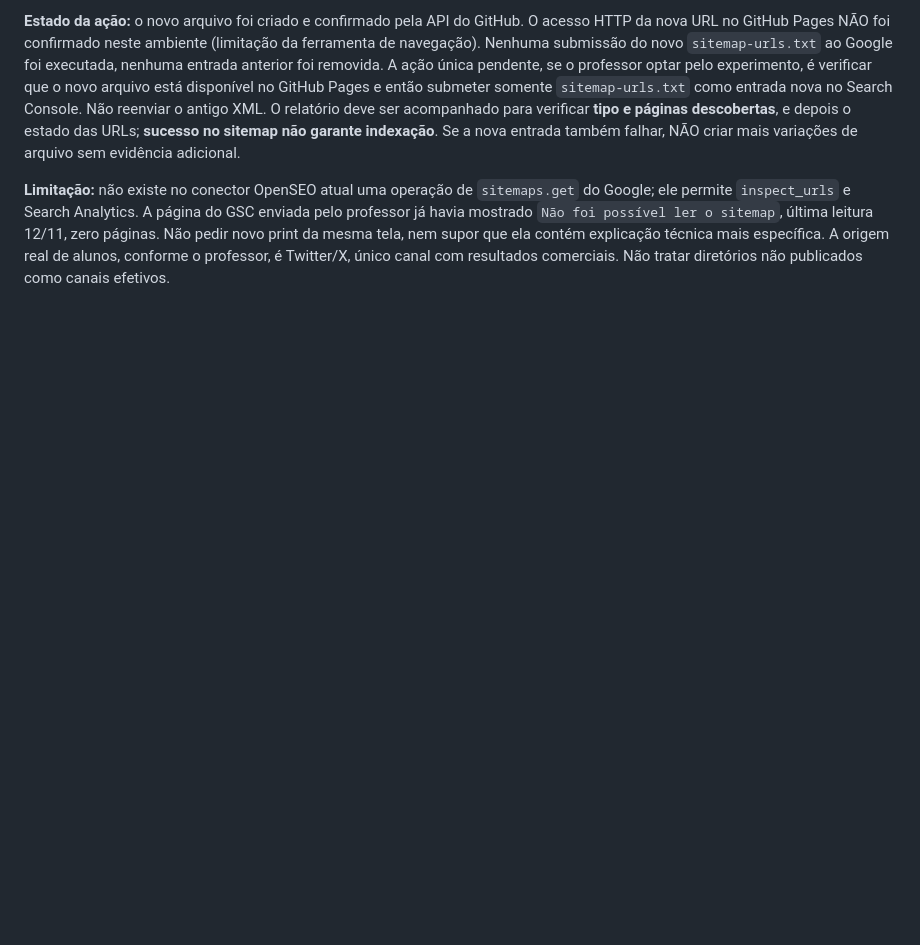
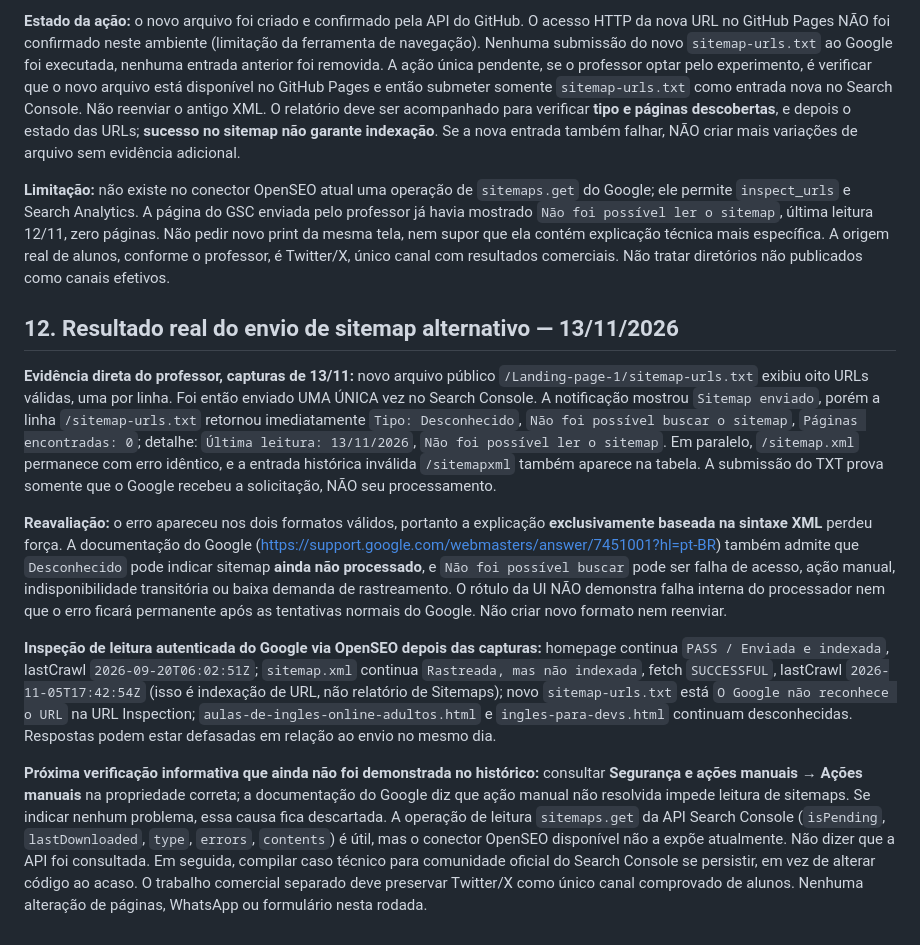
Before and after one commit to teachermarcosvinifs/Landing-page-1, a Markdown page: docs/HANDOFF_SEO_GOOGLE_OPENSEO_2026-11-13.md, the part around the change. Drawn GitHub-style; blank space fills up the shorter version.

Commit message:
docs(seo): log text sitemap submission failure and remaining diagnostic checks

```diff
--- a/docs/HANDOFF_SEO_GOOGLE_OPENSEO_2026-11-13.md
+++ b/docs/HANDOFF_SEO_GOOGLE_OPENSEO_2026-11-13.md
@@ -150,3 +150,14 @@ Após receber três avaliações independentes (uma em texto e duas anexadas), f
 **Estado da ação:** o novo arquivo foi criado e confirmado pela API do GitHub. O acesso HTTP da nova URL no GitHub Pages NÃO foi confirmado neste ambiente (limitação da ferramenta de navegação). Nenhuma submissão do novo `sitemap-urls.txt` ao Google foi executada, nenhuma entrada anterior foi removida. A ação única pendente, se o professor optar pelo experimento, é verificar que o novo arquivo está disponível no GitHub Pages e então submeter somente `sitemap-urls.txt` como entrada nova no Search Console. Não reenviar o antigo XML. O relatório deve ser acompanhado para verificar **tipo e páginas descobertas**, e depois o estado das URLs; **sucesso no sitemap não garante indexação**. Se a nova entrada também falhar, NÃO criar mais variações de arquivo sem evidência adicional.
 
 **Limitação:** não existe no conector OpenSEO atual uma operação de `sitemaps.get` do Google; ele permite `inspect_urls` e Search Analytics. A página do GSC enviada pelo professor já havia mostrado `Não foi possível ler o sitemap`, última leitura 12/11, zero páginas. Não pedir novo print da mesma tela, nem supor que ela contém explicação técnica mais específica. A origem real de alunos, conforme o professor, é Twitter/X, único canal com resultados comerciais. Não tratar diretórios não publicados como canais efetivos.
+
+
+## 12. Resultado real do envio de sitemap alternativo — 13/11/2026
+
+**Evidência direta do professor, capturas de 13/11:** novo arquivo público `/Landing-page-1/sitemap-urls.txt` exibiu oito URLs válidas, uma por linha. Foi então enviado UMA ÚNICA vez no Search Console. A notificação mostrou `Sitemap enviado`, porém a linha `/sitemap-urls.txt` retornou imediatamente `Tipo: Desconhecido`, `Não foi possível buscar o sitemap`, `Páginas encontradas: 0`; detalhe: `Última leitura: 13/11/2026`, `Não foi possível ler o sitemap`. Em paralelo, `/sitemap.xml` permanece com erro idêntico, e a entrada histórica inválida `/sitemapxml` também aparece na tabela. A submissão do TXT prova somente que o Google recebeu a solicitação, NÃO seu processamento.
+
+**Reavaliação:** o erro apareceu nos dois formatos válidos, portanto a explicação **exclusivamente baseada na sintaxe XML** perdeu força. A documentação do Google (https://support.google.com/webmasters/answer/7451001?hl=pt-BR) também admite que `Desconhecido` pode indicar sitemap **ainda não processado**, e `Não foi possível buscar` pode ser falha de acesso, ação manual, indisponibilidade transitória ou baixa demanda de rastreamento. O rótulo da UI NÃO demonstra falha interna do processador nem que o erro ficará permanente após as tentativas normais do Google. Não criar novo formato nem reenviar.
+
+**Inspeção de leitura autenticada do Google via OpenSEO depois das capturas:** homepage continua `PASS / Enviada e indexada`, lastCrawl `2026-09-20T06:02:51Z`; `sitemap.xml` continua `Rastreada, mas não indexada`, fetch `SUCCESSFUL`, lastCrawl `2026-11-05T17:42:54Z` (isso é indexação de URL, não relatório de Sitemaps); novo `sitemap-urls.txt` está `O Google não reconhece o URL` na URL Inspection; `aulas-de-ingles-online-adultos.html` e `ingles-para-devs.html` continuam desconhecidas. Respostas podem estar defasadas em relação ao envio no mesmo dia.
+
+**Próxima verificação informativa que ainda não foi demonstrada no histórico:** consultar **Segurança e ações manuais → Ações manuais** na propriedade correta; a documentação do Google diz que ação manual não resolvida impede leitura de sitemaps. Se indicar nenhum problema, essa causa fica descartada. A operação de leitura `sitemaps.get` da API Search Console (`isPending`, `lastDownloaded`, `type`, `errors`, `contents`) é útil, mas o conector OpenSEO disponível não a expõe atualmente. Não dizer que a API foi consultada. Em seguida, compilar caso técnico para comunidade oficial do Search Console se persistir, em vez de alterar código ao acaso. O trabalho comercial separado deve preservar Twitter/X como único canal comprovado de alunos. Nenhuma alteração de páginas, WhatsApp ou formulário nesta rodada.
```
